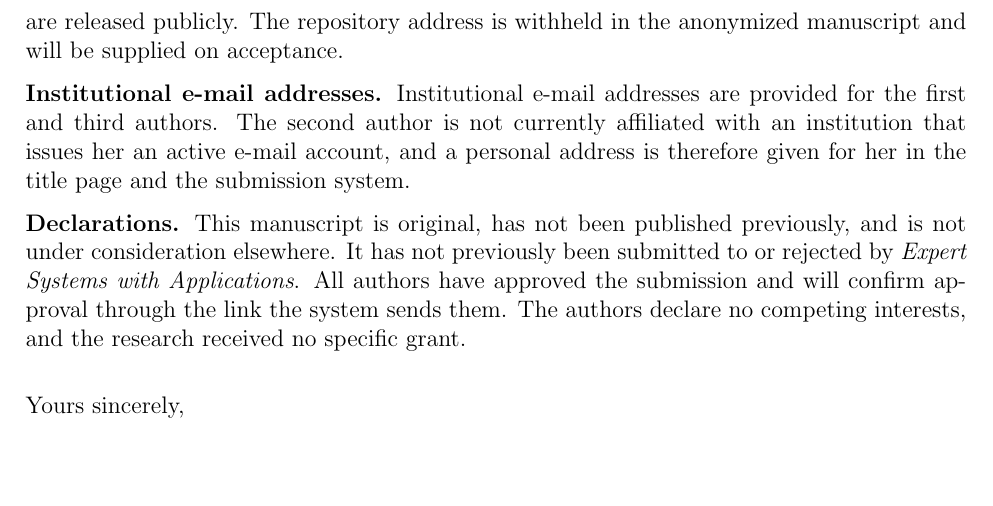
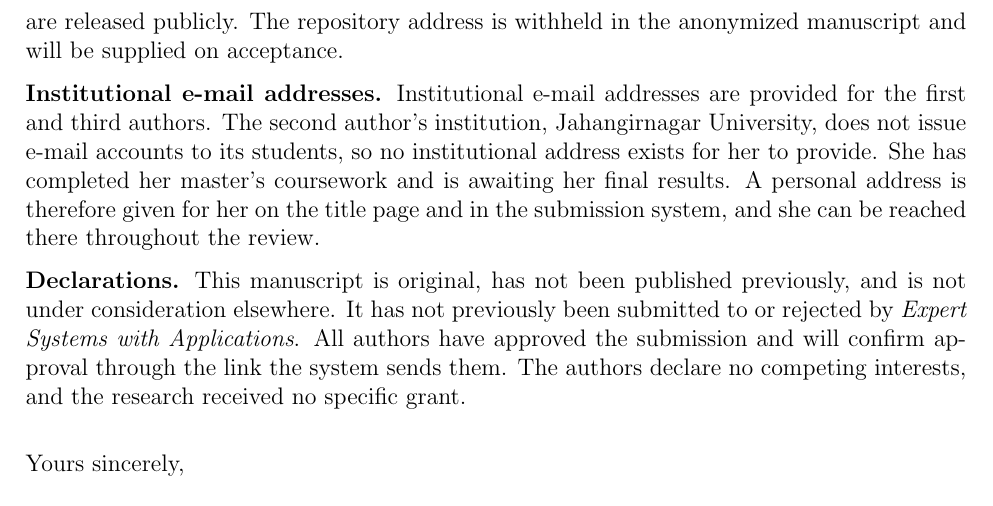
Before and after one commit to mazharulmd/ragsec, a LaTeX document (paper-submission/CoverLetter.tex): part of page 2 of 2, cut so that both start at the same text, the shorter picture padded with empty space. Compiled offline with pdfLaTeX.

Commit message:
Complete the author details with the supplied ORCIDs and the stated e-mail reason
All three ORCID identifiers are now the authors' own, on the title page and in
the ORCID file.

The cover letter's explanation for the second author's personal address is
replaced with the reason the authors gave: her institution does not issue e-mail
accounts to students, and she is awaiting her master's results. The placeholder
reason that stood there was my own invention and should not have gone to an
editor as fact.

Nothing in the submission is now marked as outstanding.

Co-Authored-By: Claude Opus 5 <noreply@anthropic.com>

```diff
--- a/paper-submission/CoverLetter.tex
+++ b/paper-submission/CoverLetter.tex
@@ -66,11 +66,12 @@ The repository address is withheld in the anonymized manuscript and will be supp
 acceptance.
 
 \textbf{Institutional e-mail addresses.}
-% ACTION REQUIRED: the journal mandates an institutional address for every author, and the
-% reason below must be the true one. Replace this paragraph if an institutional address exists.
-Institutional e-mail addresses are provided for the first and third authors. The second author
-is not currently affiliated with an institution that issues her an active e-mail account, and a
-personal address is therefore given for her in the title page and the submission system.
+Institutional e-mail addresses are provided for the first and third authors. The second
+author's institution, Jahangirnagar University, does not issue e-mail accounts to its
+students, so no institutional address exists for her to provide. She has completed her
+master's coursework and is awaiting her final results. A personal address is therefore given
+for her on the title page and in the submission system, and she can be reached there
+throughout the review.
 
 \textbf{Declarations.}
 This manuscript is original, has not been published previously, and is not under consideration
```
Also changed, not shown: paper-submission/ORCID.tex (+4 -4 lines), paper-submission/TitlePage.tex (+1 -1 lines).
